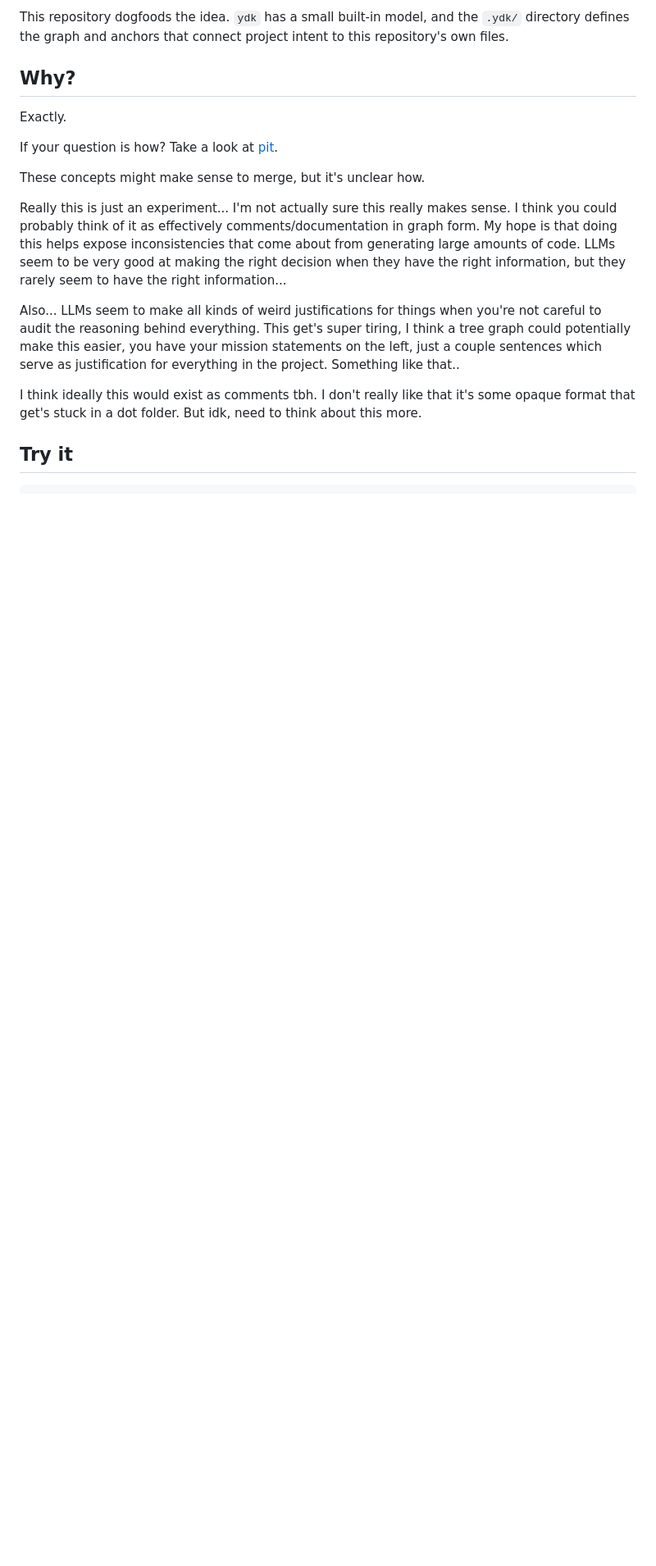
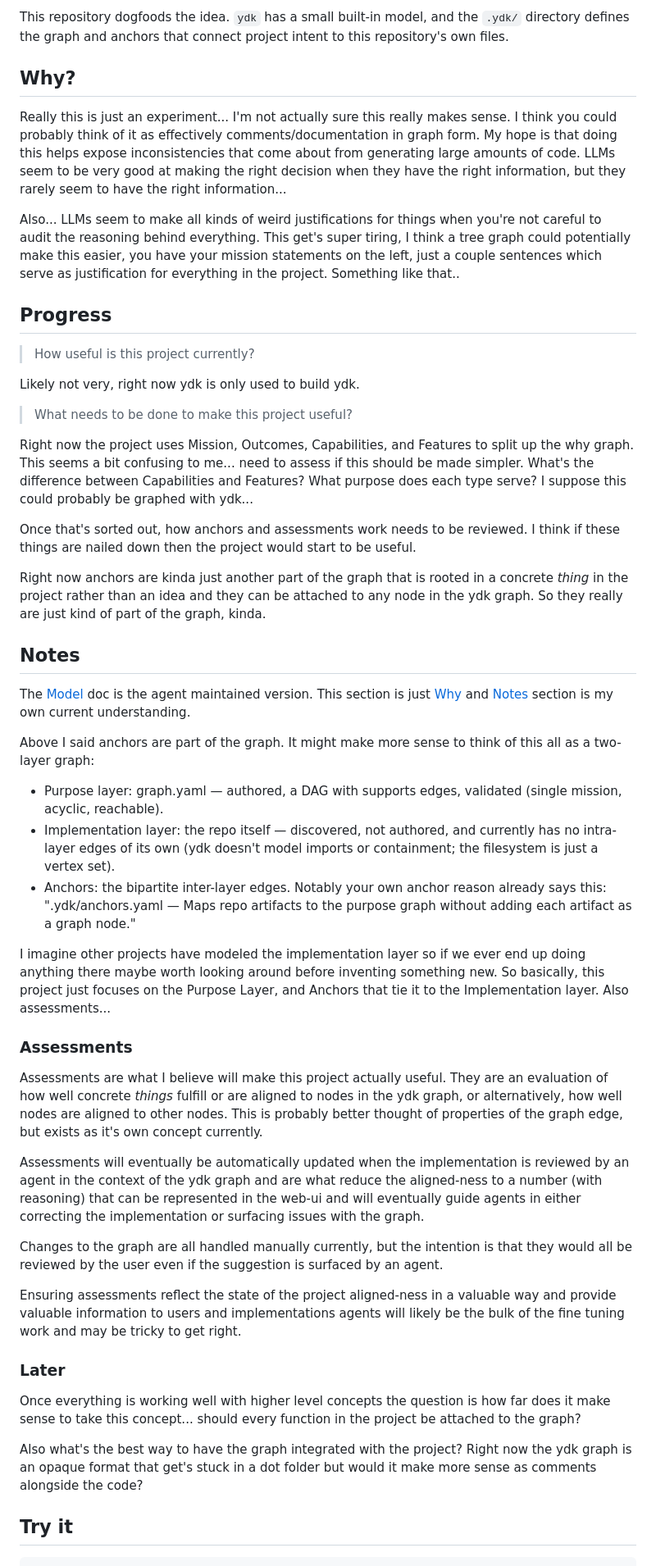
Before and after one commit to RyanJarv/ydk, a Markdown page: README.md, the part around the change. Shown at 82% size. Drawn GitHub-style; blank space fills up the shorter version.

```diff
--- a/README.md
+++ b/README.md
@@ -6,17 +6,52 @@ This repository dogfoods the idea. `ydk` has a small built-in model, and the `.y
 
 ## Why?
 
-Exactly.
-
-If your question is how? Take a look at [pit](https://github.com/RyanJarv/pit).
-
-These concepts might make sense to merge, but it's unclear how.
-
 Really this is just an experiment... I'm not actually sure this really makes sense. I think you could probably think of it as effectively comments/documentation in graph form. My hope is that doing this helps expose inconsistencies that come about from generating large amounts of code. LLMs seem to be very good at making the right decision when they have the right information, but they rarely seem to have the right information...
 
 Also... LLMs seem to make all kinds of weird justifications for things when you're not careful to audit the reasoning behind everything. This get's super tiring, I think a tree graph could potentially make this easier, you have your mission statements on the left, just a couple sentences which serve as justification for everything in the project. Something like that..
 
-I think ideally this would exist as comments tbh. I don't really like that it's some opaque format that get's stuck in a dot folder. But idk, need to think about this more.
+## Progress
+
+> How useful is this project currently?
+
+Likely not very, right now ydk is only used to build ydk.
+
+> What needs to be done to make this project useful?
+
+Right now the project uses Mission, Outcomes, Capabilities, and Features to split up the why graph. This seems a bit confusing to me... need to assess if this should be made simpler. What's the difference between Capabilities and Features? What purpose does each type serve? I suppose this could probably be graphed with ydk...
+
+Once that's sorted out, how anchors and assessments work needs to be reviewed. I think if these things are nailed down then the project would start to be useful.
+
+Right now anchors are kinda just another part of the graph that is rooted in a concrete *thing* in the project rather than an idea and they can be attached to any node in the ydk graph. So they really are just kind of part of the graph, kinda.
+
+## Notes
+
+The [Model](docs/MODEL.md) doc is the agent maintained version. This section is just [Why](#why?) and [Notes](#notes) section is my own current understanding.
+
+Above I said anchors are part of the graph. It might make more sense to think of this all as a two-layer graph:
+
+- Purpose layer: graph.yaml — authored, a DAG with supports edges, validated (single mission, acyclic, reachable).
+- Implementation layer: the repo itself — discovered, not authored, and currently has no intra-layer edges of its own (ydk doesn't model imports or containment; the filesystem is just a vertex set).
+- Anchors: the bipartite inter-layer edges. Notably your own anchor reason already says this: ".ydk/anchors.yaml — Maps repo artifacts to the purpose graph without adding each artifact as a graph node."
+
+I imagine other projects have modeled the implementation layer so if we ever end up doing anything there maybe worth looking around before inventing something new. So basically, this project just focuses on the Purpose Layer, and Anchors that tie it to the Implementation layer. Also assessments...
+
+### Assessments
+
+Assessments are what I believe will make this project actually useful. They are an evaluation of how well concrete *things* fulfill or are aligned to nodes in the ydk graph, or alternatively, how well nodes are aligned to other nodes. This is probably better thought of properties of the graph edge, but exists as it's own concept currently.
+
+Assessments will eventually be automatically updated when the implementation is reviewed by an agent in the context of the ydk graph and are what reduce the aligned-ness to a number (with reasoning) that can be represented in the web-ui and will eventually guide agents in either correcting the implementation or surfacing issues with the graph.
+
+Changes to the graph are all handled manually currently, but the intention is that they would all be reviewed by the user even if the suggestion is surfaced by an agent.
+
+Ensuring assessments reflect the state of the project aligned-ness in a valuable way and provide valuable information to users and implementations agents will likely be the bulk of the fine tuning work and may be tricky to get right.
+
+### Later
+
+Once everything is working well with higher level concepts the question is how far does it make sense to take this concept... should every function in the project be attached to the graph?
+
+Also what's the best way to have the graph integrated with the project? Right now the ydk graph is an opaque format that get's stuck in a dot folder but would it make more sense as comments alongside the code?
+
 
 ## Try it
 
```
